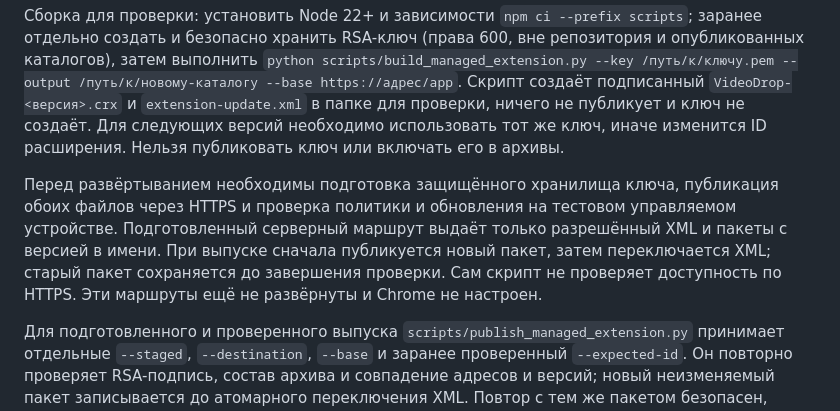
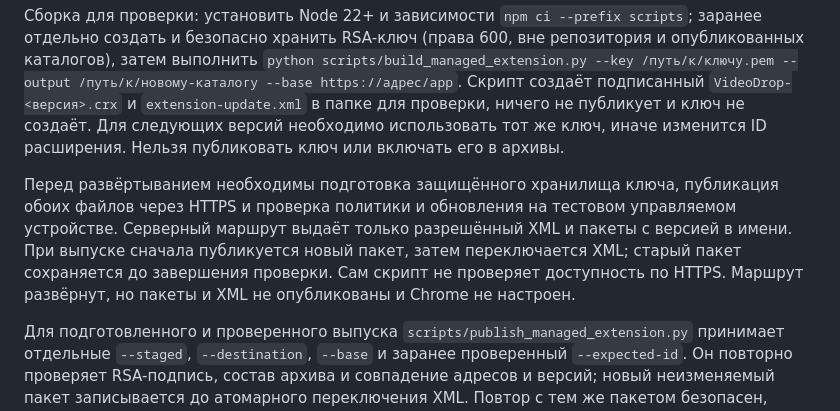
Before and after one commit to Jeckyllll/videodrop, a Markdown page: extension-server/README.md, the part around the change. GitHub-like rendering.

Commit message:
Record deployed update artifact routes

```diff
--- a/extension-server/README.md
+++ b/extension-server/README.md
@@ -33,6 +33,6 @@
 
 Сборка для проверки: установить Node 22+ и зависимости `npm ci --prefix scripts`; заранее отдельно создать и безопасно хранить RSA-ключ (права 600, вне репозитория и опубликованных каталогов), затем выполнить `python scripts/build_managed_extension.py --key /путь/к/ключу.pem --output /путь/к/новому-каталогу --base https://адрес/app`. Скрипт создаёт подписанный `VideoDrop-<версия>.crx` и `extension-update.xml` в папке для проверки, ничего не публикует и ключ не создаёт. Для следующих версий необходимо использовать тот же ключ, иначе изменится ID расширения. Нельзя публиковать ключ или включать его в архивы.
 
-Перед развёртыванием необходимы подготовка защищённого хранилища ключа, публикация обоих файлов через HTTPS и проверка политики и обновления на тестовом управляемом устройстве. Подготовленный серверный маршрут выдаёт только разрешённый XML и пакеты с версией в имени. При выпуске сначала публикуется новый пакет, затем переключается XML; старый пакет сохраняется до завершения проверки. Сам скрипт не проверяет доступность по HTTPS. Эти маршруты ещё не развёрнуты и Chrome не настроен.
+Перед развёртыванием необходимы подготовка защищённого хранилища ключа, публикация обоих файлов через HTTPS и проверка политики и обновления на тестовом управляемом устройстве. Серверный маршрут выдаёт только разрешённый XML и пакеты с версией в имени. При выпуске сначала публикуется новый пакет, затем переключается XML; старый пакет сохраняется до завершения проверки. Сам скрипт не проверяет доступность по HTTPS. Маршрут развёрнут, но пакеты и XML не опубликованы и Chrome не настроен.
 
 Для подготовленного и проверенного выпуска `scripts/publish_managed_extension.py` принимает отдельные `--staged`, `--destination`, `--base` и заранее проверенный `--expected-id`. Он повторно проверяет RSA-подпись, состав архива и совпадение адресов и версий; новый неизменяемый пакет записывается до атомарного переключения XML. Повтор с тем же пакетом безопасен, смена идентификатора и понижение версии отклоняются. Скрипт не генерирует ключи и не устанавливает расширение. Использовать его для публичного выпуска можно только после проверки версии на управляемом Chrome.
```
